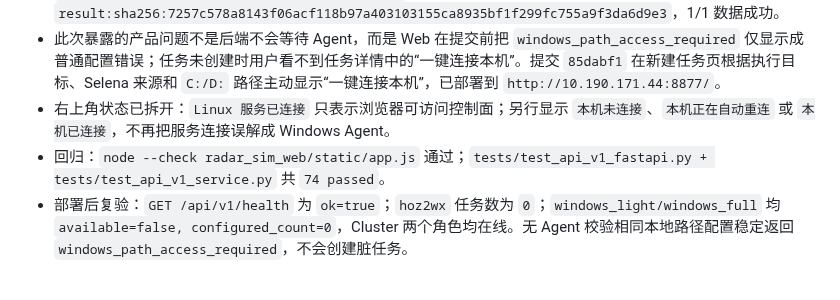
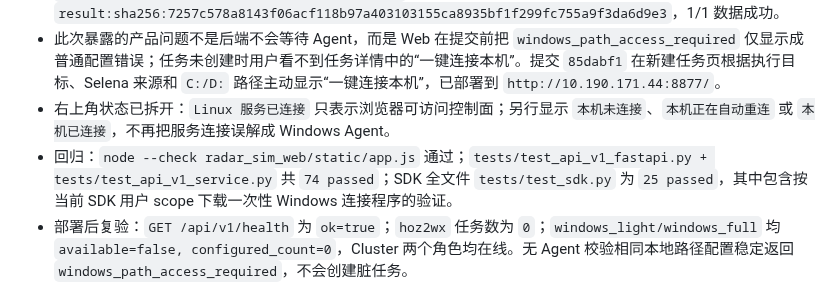
Before and after one commit to Bobs1121/radar-sim, a Markdown page: docs/handoff.md, the part around the change. Drawn GitHub-style.

Commit message:
Record SDK new-user regression

```diff
--- a/docs/handoff.md
+++ b/docs/handoff.md
@@ -15,7 +15,7 @@ description: 项目现状、架构、已知问题和后续 TODO
 - 纯净安装黑盒使用独立身份 `fresh-user-20260804`：从 Linux Web 一键安装 light 连接组件，提交已有 Selena 文件夹、本地 Runtime、本地 MatFilter 和一条新的本地 MF4，任务 `job_b38ca58d9ddf` 全流程成功。`resolve_spec` 打包 Selena/DLL/Runtime，`prepare_data` 上传 `443266984` bytes MF4，随后 Agent 可断开；Cluster Run `cluster-run:b56be79eed5b454892116ea8c47bbe93` 成功，结果 `result:sha256:7257c578a8143f06acf118b97a403103155ca8935bf1f299fc755a9f3da6d9e3`，1/1 数据成功。
 - 此次暴露的产品问题不是后端不会等待 Agent，而是 Web 在提交前把 `windows_path_access_required` 仅显示成普通配置错误；任务未创建时用户看不到任务详情中的“一键连接本机”。提交 `85dabf1` 在新建任务页根据执行目标、Selena 来源和 `C:/D:` 路径主动显示“一键连接本机”，已部署到 `http://10.190.171.44:8877/`。
 - 右上角状态已拆开：`Linux 服务已连接` 只表示浏览器可访问控制面；另行显示 `本机未连接`、`本机正在自动重连` 或 `本机已连接`，不再把服务连接误解成 Windows Agent。
-- 回归：`node --check radar_sim_web/static/app.js` 通过；`tests/test_api_v1_fastapi.py + tests/test_api_v1_service.py` 共 `74 passed`。
+- 回归：`node --check radar_sim_web/static/app.js` 通过；`tests/test_api_v1_fastapi.py + tests/test_api_v1_service.py` 共 `74 passed`；SDK 全文件 `tests/test_sdk.py` 为 `25 passed`，其中包含按当前 SDK 用户 scope 下载一次性 Windows 连接程序的验证。
 - 部署后复验：`GET /api/v1/health` 为 `ok=true`；`hoz2wx` 任务数为 `0`；`windows_light/windows_full` 均 `available=false, configured_count=0`，Cluster 两个角色均在线。无 Agent 校验相同本地路径配置稳定返回 `windows_path_access_required`，不会创建脏任务。
 
 ### 2026-08-04 Light Agent 上传黑盒验证与日志修复（最新）
```
